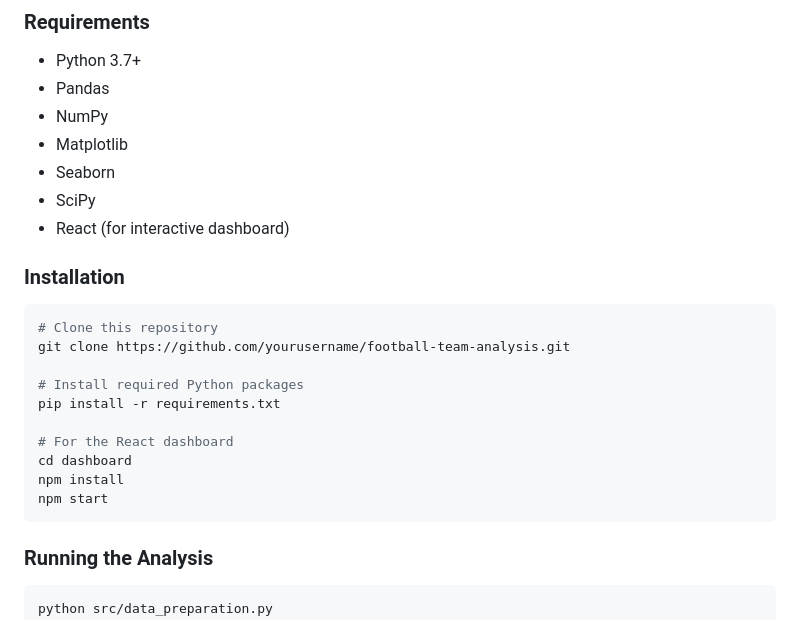
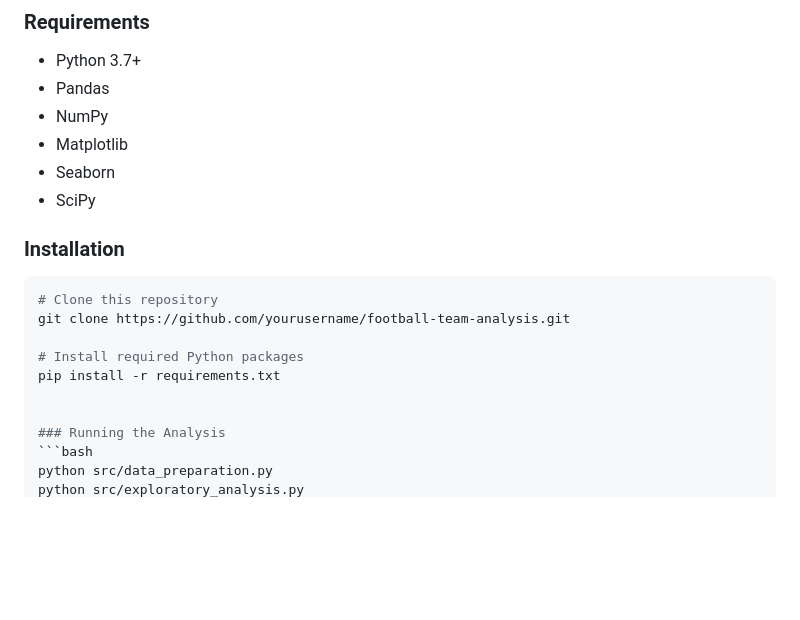
Before and after one commit to JadenDsouza/UEFA_Champions_League_Data_Analysis_, a Markdown page: README.md, the part around the change printed below. Drawn GitHub-style; blank space fills up the shorter version.

````diff
--- a/README.md
+++ b/README.md
@@ -69,7 +78,6 @@ Key metrics in the dataset:
 - Matplotlib
 - Seaborn
 - SciPy
-- React (for interactive dashboard)
 
 ### Installation
 ```bash
@@ -79,11 +87,6 @@ git clone https://github.com/yourusername/football-team-analysis.git
 # Install required Python packages
 pip install -r requirements.txt
 
-# For the React dashboard
-cd dashboard
-npm install
-npm start
-```
 
 ### Running the Analysis
 ```bash
````
Also changed, not shown: other parts of README.md (+9 -0 lines).
